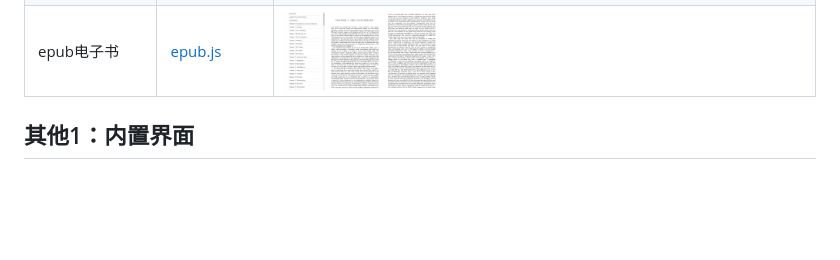
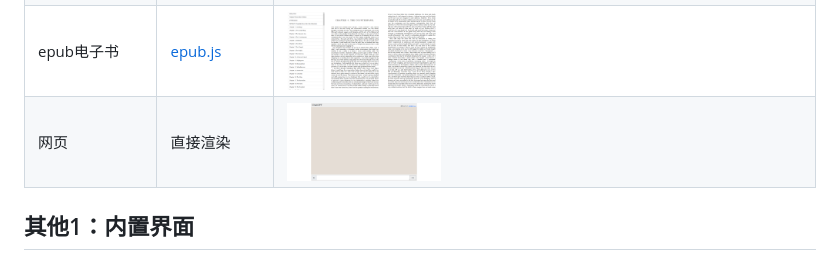
Before and after one commit to wb04307201/file-preview-spring-boot-starter, a Markdown page: README.md, the part around the change printed below. Drawn GitHub-style; pictures changed too: img_13.png (added); blank space fills up the shorter version.

Commit message:
修改文档

```diff
--- a/README.md
+++ b/README.md
@@ -134,6 +134,7 @@ file:
 | markdonw       | [Marked](https://marked.js.org/)                             | <img src="img.png" width="30%" height="30%">                                                                                               |
 | 代码             | [CodeMirror](https://codemirror.net/)                        | <img src="img_1.png" width="30%" height="30%"><img src="img_10.png" width="30%" height="30%">                                              |
 | epub电子书        | [epub.js](https://github.com/futurepress/epub.js)            | <img src="img_12.png" width="30%" height="30%">                                                                                            |
+| 网页             | 直接渲染                                                         | <img src="img_13.png" width="30%" height="30%">                                                                                            |
 
 ## 其他1：内置界面
 
```
Also changed, not shown: other parts of README.md (+2 -2 lines).
